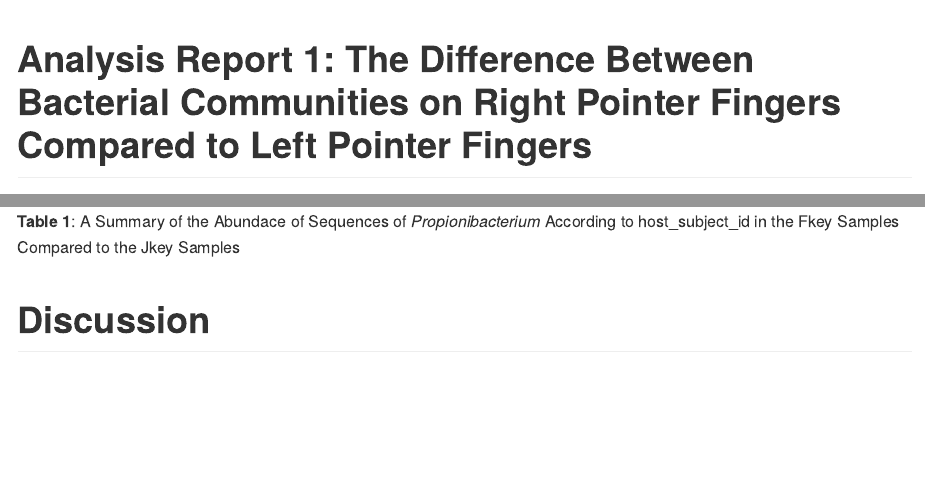
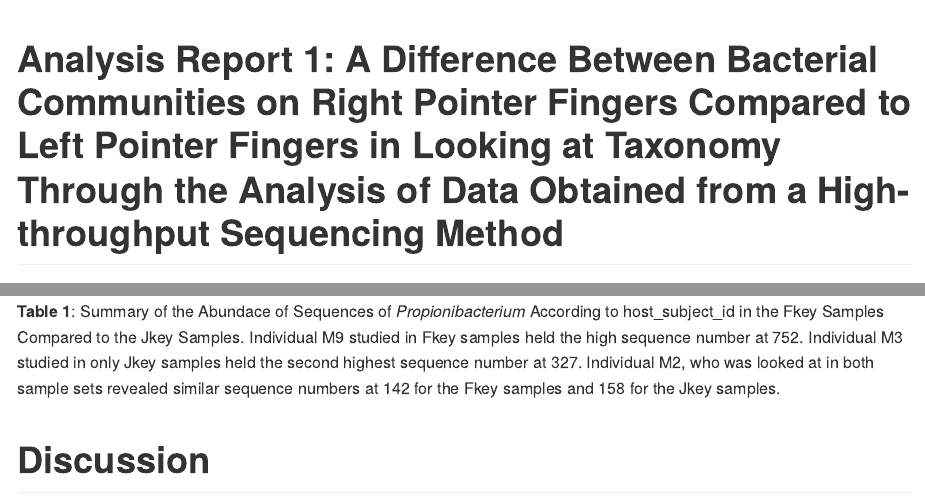
Before and after one commit to 2018-usfca-biol-422-fall/kailiedelacruz-analysis-report-01-amplicons, an R Markdown document (Analysis_Report_01_amplicons.Rmd): the page in a window 1100 px wide, from its top, and a second part further down, joined at a grey line. Rendered offline with R 4.5, knitr and Pandoc, with nearby package versions; some code elsewhere in the file could not run offline.

Commit message:
Edit title to have more detail

````diff
--- a/Analysis_Report_01_amplicons.Rmd
+++ b/Analysis_Report_01_amplicons.Rmd
@@ -1,5 +1,5 @@
 ---
-title: "Analysis Report 1: The Difference Between Bacterial Communities on Right Pointer Fingers Compared to Left Pointer Fingers"
+title: "Analysis Report 1: A Difference Between Bacterial Communities on Right Pointer Fingers Compared to Left Pointer Fingers in Looking at Taxonomy Through the Analysis of Data Obtained from a High-throughput Sequencing Method"
 author: "Kailie Dela Cruz"
 date: "October 20, 2017"
 output: github_document
@@ -426,7 +429,7 @@ melted_obj %>%
   group_by(host_subject_id, sample_source) %>%
   summarize(sum_seqs = sum(Abundance))
 ```
-**Table 1**: A Summary of the Abundace of Sequences of *Propionibacterium* According to host_subject_id in the Fkey Samples Compared to the Jkey Samples
+**Table 1**: Summary of the Abundace of Sequences of *Propionibacterium* According to host_subject_id in the Fkey Samples Compared to the Jkey Samples. Individual M9 studied in Fkey samples held the high sequence number at 752. Individual M3 studied in only Jkey samples held the second highest sequence number at 327. Individual M2, who was looked at in both sample sets revealed similar sequence numbers at 142 for the Fkey samples and 158 for the Jkey samples.
 
 # Discussion
 
````
Also changed, not shown: Analysis_Report_01_amplicons.Rmd (3 more changed lines).
